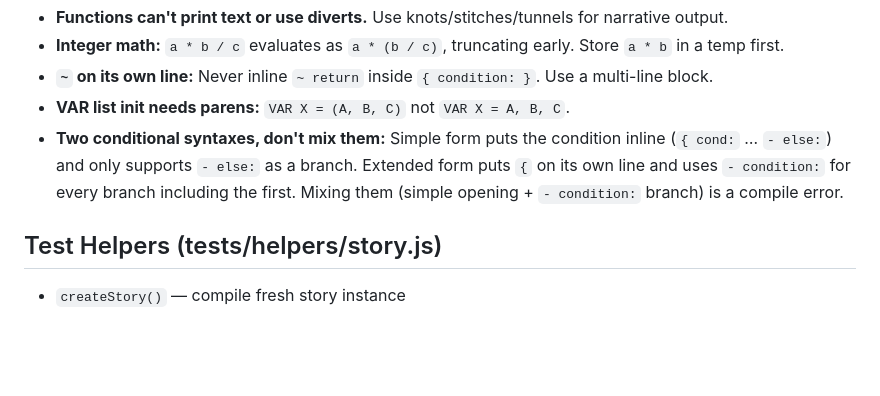
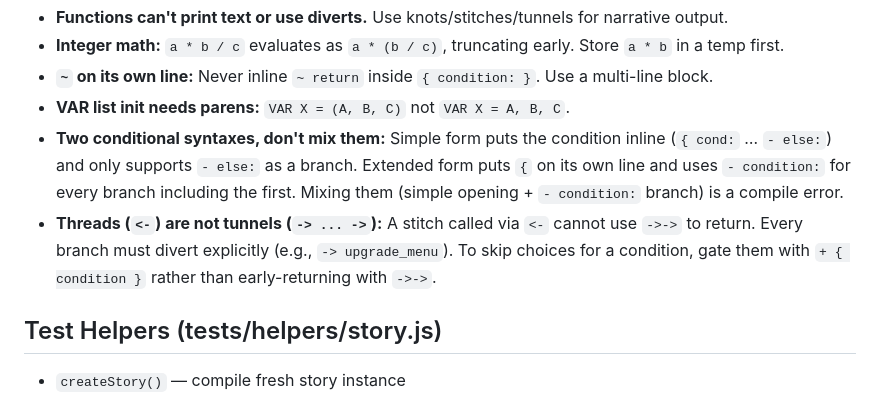
Before and after one commit to spaceninja/space-truckers, a Markdown page: .claude/rules/project-patterns.md, the part around the change. Rendered like a GitHub page; blank space fills up the shorter version.

Commit message:
Document thread vs tunnel gotcha in project patterns
Co-Authored-By: Claude Opus 4.6 <noreply@anthropic.com>

```diff
--- a/.claude/rules/project-patterns.md
+++ b/.claude/rules/project-patterns.md
@@ -85,6 +85,7 @@ Each tier uses a shuffle block for variety. `has_tier_tasks(tier)` centralizes e
 - **`~` on its own line:** Never inline `~ return` inside `{ condition: }`. Use a multi-line block.
 - **VAR list init needs parens:** `VAR X = (A, B, C)` not `VAR X = A, B, C`.
 - **Two conditional syntaxes, don't mix them:** Simple form puts the condition inline (`{ cond:` … `- else:`) and only supports `- else:` as a branch. Extended form puts `{` on its own line and uses `- condition:` for every branch including the first. Mixing them (simple opening + `- condition:` branch) is a compile error.
+- **Threads (`<-`) are not tunnels (`-> ... ->`):** A stitch called via `<-` cannot use `->->` to return. Every branch must divert explicitly (e.g., `-> upgrade_menu`). To skip choices for a condition, gate them with `+ { condition }` rather than early-returning with `->->`.
 
 ## Test Helpers (tests/helpers/story.js)
 
```
